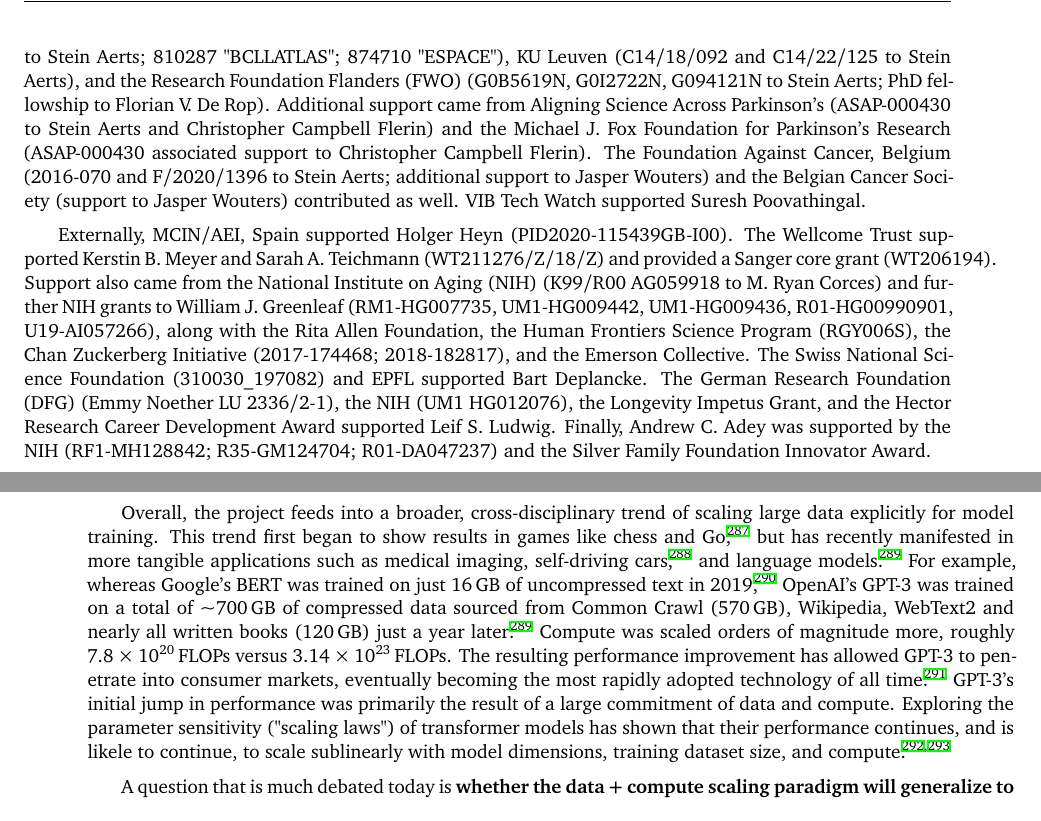
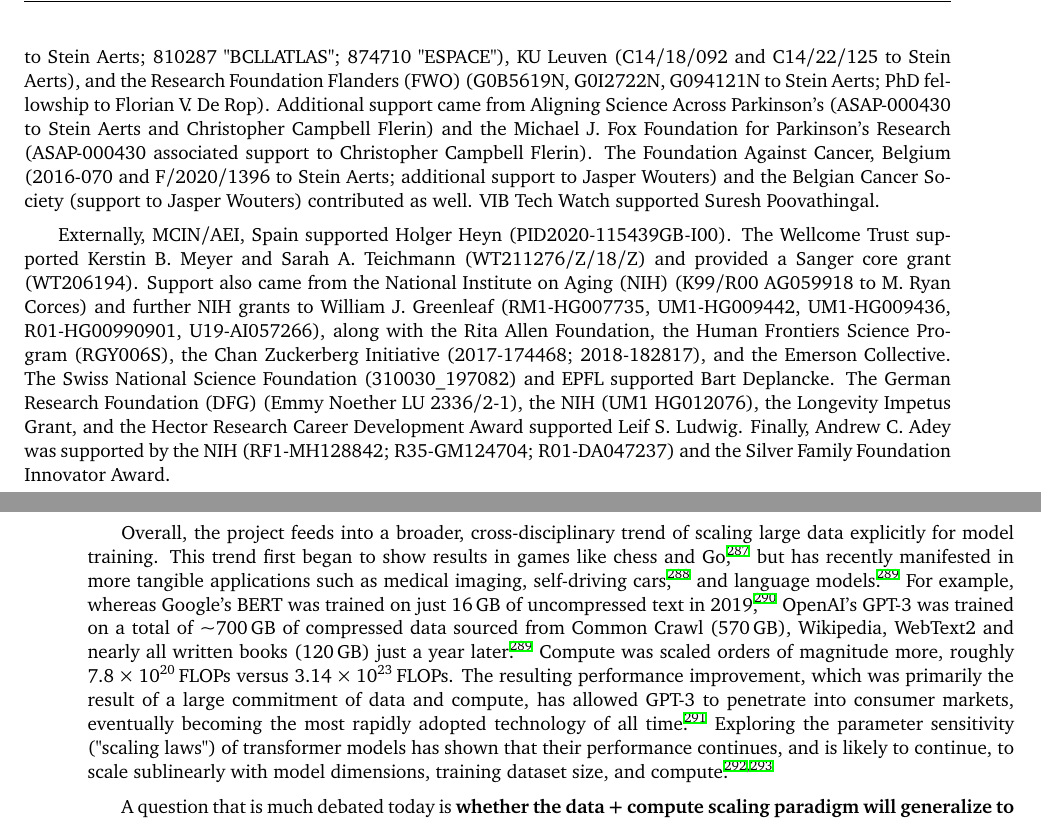
Before and after one commit to fderop/phd_thesis, a LaTeX thesis (phd_thesis.tex, which reads content/chapter_4_conclusion_future.tex, tex/preamble.tex): two parts of pages 14 and 63 of 89, joined at a grey line, cut so that both start at the same text. Compiled offline with XeLaTeX; a missing font is replaced by an installed copy or a similar font.

Commit message:
protrusion, typos

```diff
--- a/content/chapter_4_conclusion_future.tex
+++ b/content/chapter_4_conclusion_future.tex
@@ -15,7 +15,7 @@ The work described in this thesis encompasses two parts. First, we developed HyD
 
 % here my essay begins
 
-Overall, the project feeds into a broader, cross-disciplinary trend of scaling large data explicitly for model training. This trend first began to show results in games like chess and Go\sjcitep[,]{sutton2019bitterlesson} but has recently manifested in more tangible applications such as medical imaging, self-driving cars\sjcitep[,]{waymo2025scaling} and language models\sjcitep[.]{brown2020languagemodelsfewshotlearners} For example, whereas Google's BERT was trained on just \SI{16}{\giga\byte} of uncompressed text in 2019\sjcitep[,]{devlin2019bertpretrainingdeepbidirectional} OpenAI's GPT-3 was trained on a total of \textasciitilde{\SI{700}{\giga\byte}} of compressed data sourced from Common Crawl (\SI{570}{\giga\byte}), Wikipedia, WebText2 and nearly all written books (\SI{120}{\giga\byte}) just a year later\sjcitep[.]{brown2020languagemodelsfewshotlearners} Compute was scaled orders of magnitude more, roughly \SI{7.8e20}{\flops} versus \SI{3.14e23}{\flops}. The resulting performance improvement has allowed GPT-3 to penetrate into consumer markets, eventually becoming the most rapidly adopted technology of all time\sjcitep[.]{parveen2024unraveling} GPT-3's initial jump in performance was primarily the result of a large commitment of data and compute. Exploring the parameter sensitivity ("scaling laws") of transformer models has shown that their performance continues, and is likele to continue, to scale sublinearly with model dimensions, training dataset size, and compute\sjcitep[.]{kaplan2020scalinglawsneurallanguage, hoffmann2022trainingcomputeoptimallargelanguage}
+Overall, the project feeds into a broader, cross-disciplinary trend of scaling large data explicitly for model training. This trend first began to show results in games like chess and Go\sjcitep[,]{sutton2019bitterlesson} but has recently manifested in more tangible applications such as medical imaging, self-driving cars\sjcitep[,]{waymo2025scaling} and language models\sjcitep[.]{brown2020languagemodelsfewshotlearners} For example, whereas Google's BERT was trained on just \SI{16}{\giga\byte} of uncompressed text in 2019\sjcitep[,]{devlin2019bertpretrainingdeepbidirectional} OpenAI's GPT-3 was trained on a total of \textasciitilde{\SI{700}{\giga\byte}} of compressed data sourced from Common Crawl (\SI{570}{\giga\byte}), Wikipedia, WebText2 and nearly all written books (\SI{120}{\giga\byte}) just a year later\sjcitep[.]{brown2020languagemodelsfewshotlearners} Compute was scaled orders of magnitude more, roughly \SI{7.8e20}{\flops} versus \SI{3.14e23}{\flops}. The resulting performance improvement, which was primarily the result of a large commitment of data and compute, has allowed GPT-3 to penetrate into consumer markets, eventually becoming the most rapidly adopted technology of all time\sjcitep[.]{parveen2024unraveling} Exploring the parameter sensitivity ("scaling laws") of transformer models has shown that their performance continues, and is likely to continue, to scale sublinearly with model dimensions, training dataset size, and compute\sjcitep[.]{kaplan2020scalinglawsneurallanguage, hoffmann2022trainingcomputeoptimallargelanguage}
 
 % While architectural novelties like MoE\sjcitep[]{fedus2022switchtransformersscalingtrillion} and RLHF\sjcitep[]{ouyang2022traininglanguagemodelsfollow} led to further improvement,
 
--- a/tex/preamble.tex
+++ b/tex/preamble.tex
@@ -106,7 +106,7 @@
 		protrusion=false]{microtype}
 \else
 	% XeTeX: load empty config (no features supported)
-	\usepackage{microtype}
+	\usepackage[protrusion=false]{microtype}
 \fi
 
 
@@ -333,3 +333,20 @@
 \renewcommand\arraystretch{1.4}
 \captionsetup{labelfont=sc, labelsep=quad}
 \usepackage{makecell} % Ensure this is in your preamble
+
+
+% --- some spacing between text and bottom horizontal line
+\makeatletter
+\setlength{\skip\footins}{\baselineskip} % ~1 line gap
+
+\renewcommand{\footnoterule}{%
+	\kern\baselineskip
+	\hrule \@height .4pt \@width \columnwidth
+	\kern .5\baselineskip
+}
+
+% if bidi defines a hook, use it; otherwise do nothing
+\@ifundefined{FN@footnoterule}{}{%
+	\renewcommand{\FN@footnoterule}{\footnoterule}%
+}
+\makeatother
```
Also changed, not shown: 1 other file.
